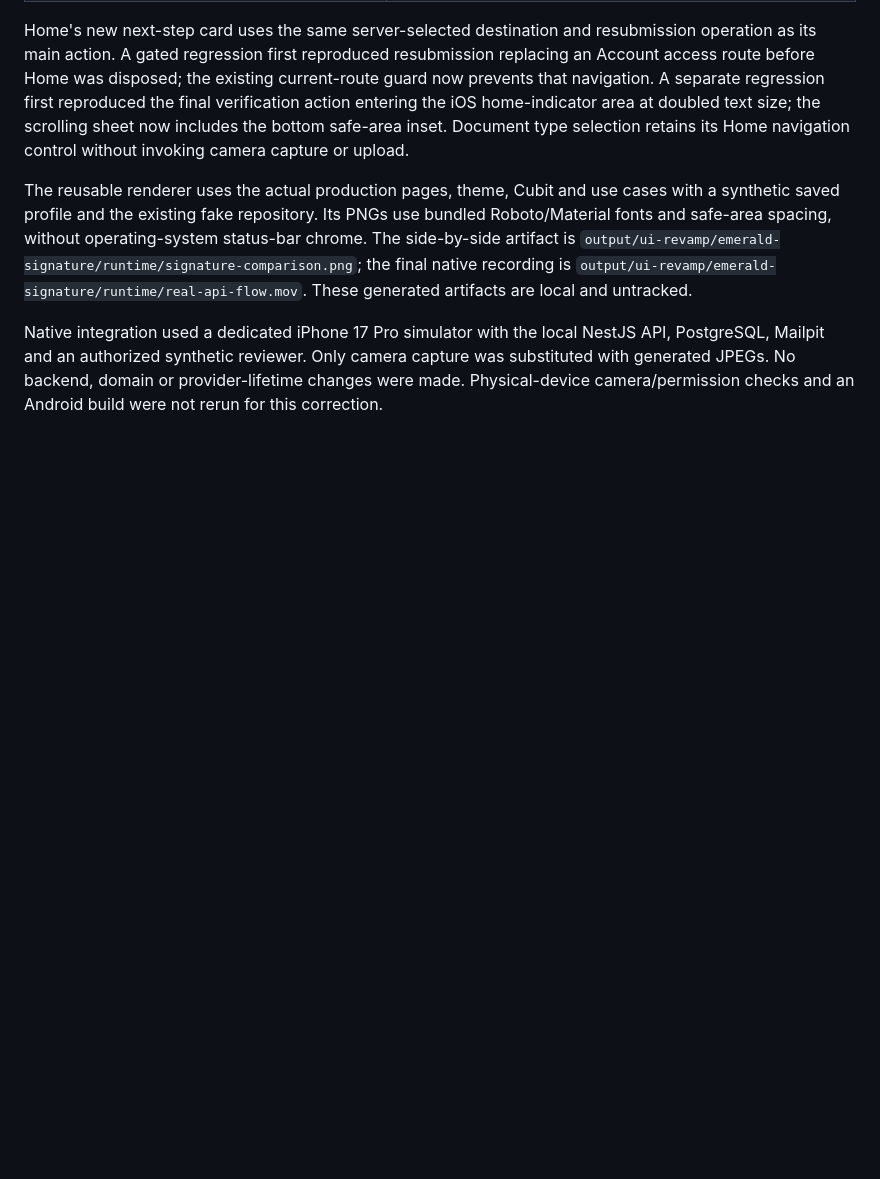
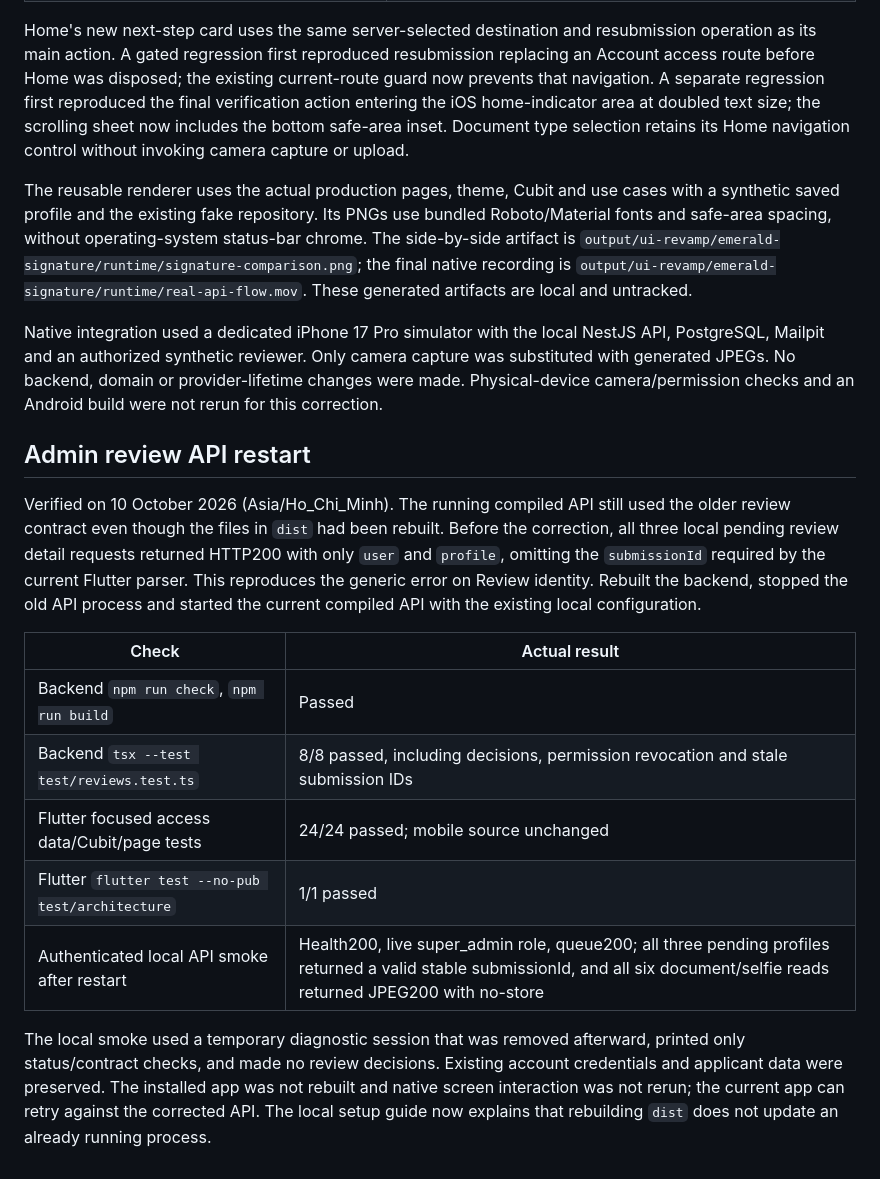
Before and after one commit to bossxomlut/KYC-Onboarding-App, a Markdown page: docs/verification.md, the part around the change. Drawn GitHub-style; blank space fills up the shorter version.

Commit message:
docs: explain stale admin review API and verified restart

```diff
--- a/docs/verification.md
+++ b/docs/verification.md
@@ -203,3 +203,17 @@ Home's new next-step card uses the same server-selected destination and resubmis
 The reusable renderer uses the actual production pages, theme, Cubit and use cases with a synthetic saved profile and the existing fake repository. Its PNGs use bundled Roboto/Material fonts and safe-area spacing, without operating-system status-bar chrome. The side-by-side artifact is `output/ui-revamp/emerald-signature/runtime/signature-comparison.png`; the final native recording is `output/ui-revamp/emerald-signature/runtime/real-api-flow.mov`. These generated artifacts are local and untracked.
 
 Native integration used a dedicated iPhone 17 Pro simulator with the local NestJS API, PostgreSQL, Mailpit and an authorized synthetic reviewer. Only camera capture was substituted with generated JPEGs. No backend, domain or provider-lifetime changes were made. Physical-device camera/permission checks and an Android build were not rerun for this correction.
+
+## Admin review API restart
+
+Verified on 10 October 2026 (Asia/Ho_Chi_Minh). The running compiled API still used the older review contract even though the files in `dist` had been rebuilt. Before the correction, all three local pending review detail requests returned HTTP200 with only `user` and `profile`, omitting the `submissionId` required by the current Flutter parser. This reproduces the generic error on Review identity. Rebuilt the backend, stopped the old API process and started the current compiled API with the existing local configuration.
+
+| Check | Actual result |
+| --- | --- |
+| Backend `npm run check`, `npm run build` | Passed |
+| Backend `tsx --test test/reviews.test.ts` | 8/8 passed, including decisions, permission revocation and stale submission IDs |
+| Flutter focused access data/Cubit/page tests | 24/24 passed; mobile source unchanged |
+| Flutter `flutter test --no-pub test/architecture` | 1/1 passed |
+| Authenticated local API smoke after restart | Health200, live super_admin role, queue200; all three pending profiles returned a valid stable submissionId, and all six document/selfie reads returned JPEG200 with no-store |
+
+The local smoke used a temporary diagnostic session that was removed afterward, printed only status/contract checks, and made no review decisions. Existing account credentials and applicant data were preserved. The installed app was not rebuilt and native screen interaction was not rerun; the current app can retry against the corrected API. The local setup guide now explains that rebuilding `dist` does not update an already running process.
```
Also changed, not shown: docs/local-setup.md (+3 -0 lines).
